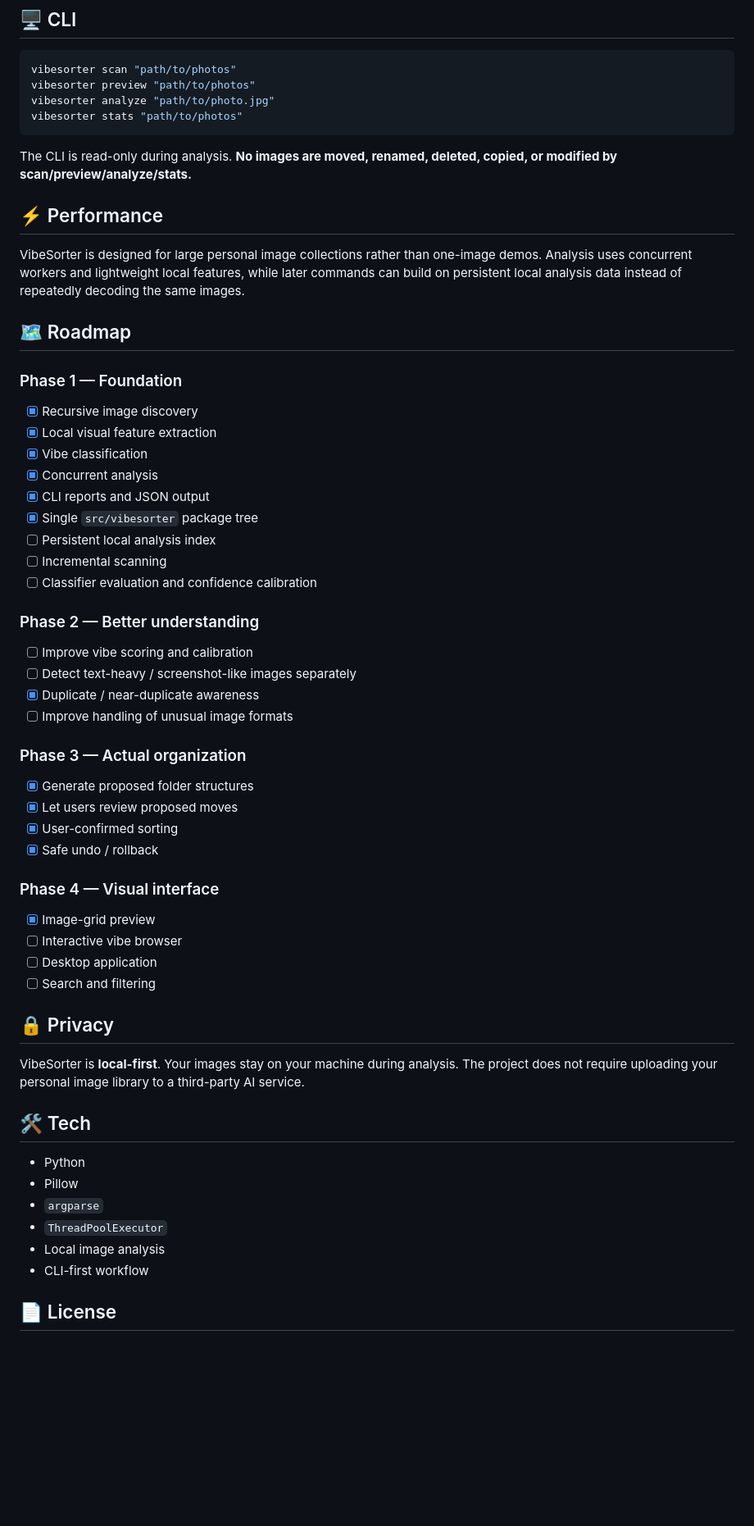
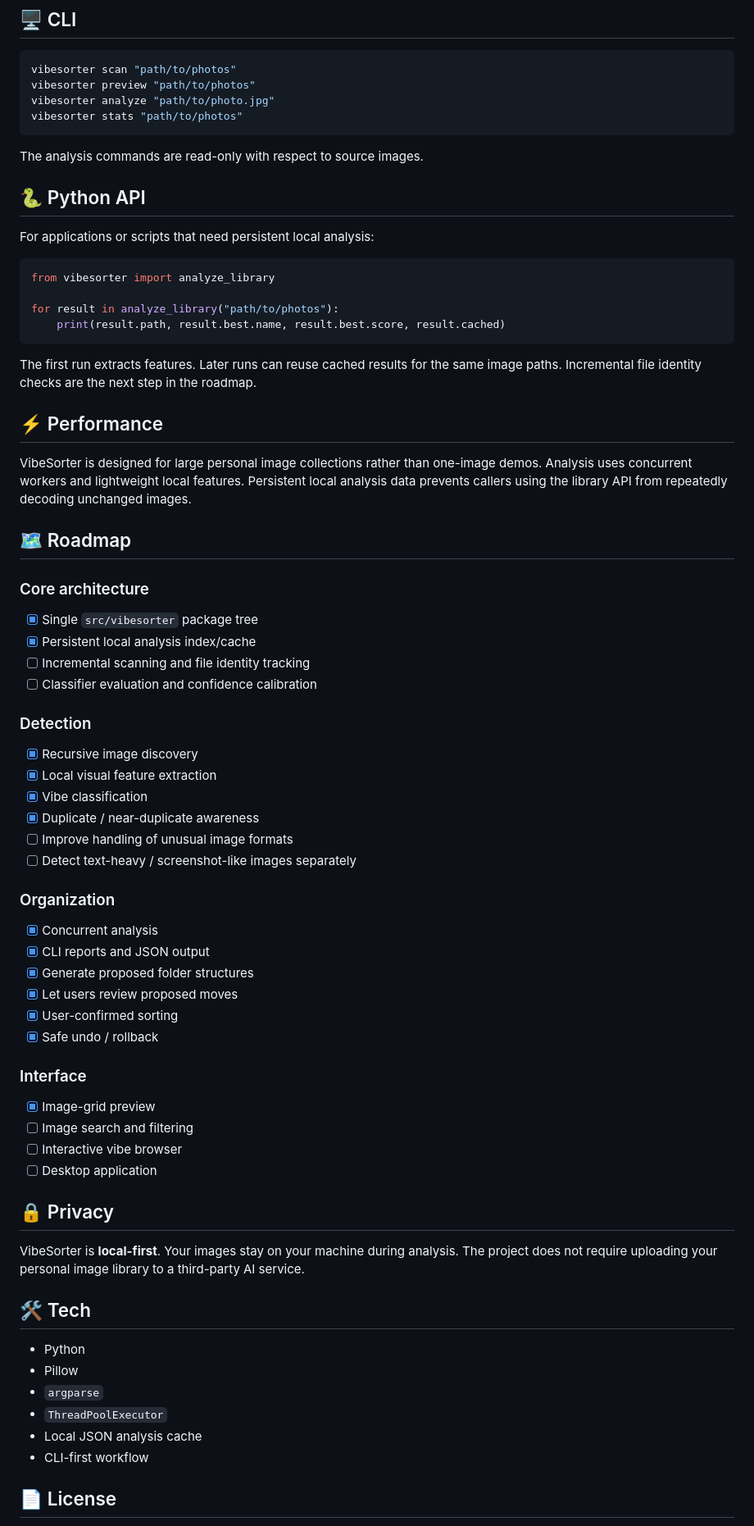
Before and after one commit to Ava-91/VibeSorter, a Markdown page: README.md, the part around one of its changes. Shown at 82% size. GitHub-like rendering; blank space fills up the shorter version.

Commit message:
docs: explain persistent local analysis data (#25)

````diff
--- a/README.md
+++ b/README.md
@@ -37,46 +35,58 @@ vibesorter analyze "path/to/photo.jpg"
 vibesorter stats "path/to/photos"
 ```
 
-The CLI is read-only during analysis. **No images are moved, renamed, deleted, copied, or modified by scan/preview/analyze/stats.**
+The analysis commands are read-only with respect to source images.
+
+## 🐍 Python API
+
+For applications or scripts that need persistent local analysis:
+
+```python
+from vibesorter import analyze_library
+
+for result in analyze_library("path/to/photos"):
+    print(result.path, result.best.name, result.best.score, result.cached)
+```
+
+The first run extracts features. Later runs can reuse cached results for the same image paths. Incremental file identity checks are the next step in the roadmap.
 
 ## ⚡ Performance
 
-VibeSorter is designed for large personal image collections rather than one-image demos. Analysis uses concurrent workers and lightweight local features, while later commands can build on persistent local analysis data instead of repeatedly decoding the same images.
+VibeSorter is designed for large personal image collections rather than one-image demos. Analysis uses concurrent workers and lightweight local features. Persistent local analysis data prevents callers using the library API from repeatedly decoding unchanged images.
 
 ## 🗺️ Roadmap
 
-### Phase 1 — Foundation
+### Core architecture
+
+- [x] Single `src/vibesorter` package tree
+- [x] Persistent local analysis index/cache
+- [ ] Incremental scanning and file identity tracking
+- [ ] Classifier evaluation and confidence calibration
+
+### Detection
 
 - [x] Recursive image discovery
 - [x] Local visual feature extraction
 - [x] Vibe classification
+- [x] Duplicate / near-duplicate awareness
+- [ ] Improve handling of unusual image formats
+- [ ] Detect text-heavy / screenshot-like images separately
+
+### Organization
+
 - [x] Concurrent analysis
 - [x] CLI reports and JSON output
-- [x] Single `src/vibesorter` package tree
-- [ ] Persistent local analysis index
-- [ ] Incremental scanning
-- [ ] Classifier evaluation and confidence calibration
-
-### Phase 2 — Better understanding
-
-- [ ] Improve vibe scoring and calibration
-- [ ] Detect text-heavy / screenshot-like images separately
-- [x] Duplicate / near-duplicate awareness
-- [ ] Improve handling of unusual image formats
-
-### Phase 3 — Actual organization
-
 - [x] Generate proposed folder structures
 - [x] Let users review proposed moves
 - [x] User-confirmed sorting
 - [x] Safe undo / rollback
 
-### Phase 4 — Visual interface
+### Interface
 
 - [x] Image-grid preview
+- [ ] Image search and filtering
 - [ ] Interactive vibe browser
 - [ ] Desktop application
-- [ ] Search and filtering
 
 ## 🔒 Privacy
 
@@ -88,7 +98,7 @@ VibeSorter is **local-first**. Your images stay on your machine during analysis.
 - Pillow
 - `argparse`
 - `ThreadPoolExecutor`
-- Local image analysis
+- Local JSON analysis cache
 - CLI-first workflow
 
 ## 📄 License
````
Also changed, not shown: other parts of README.md (+3 -5 lines).
